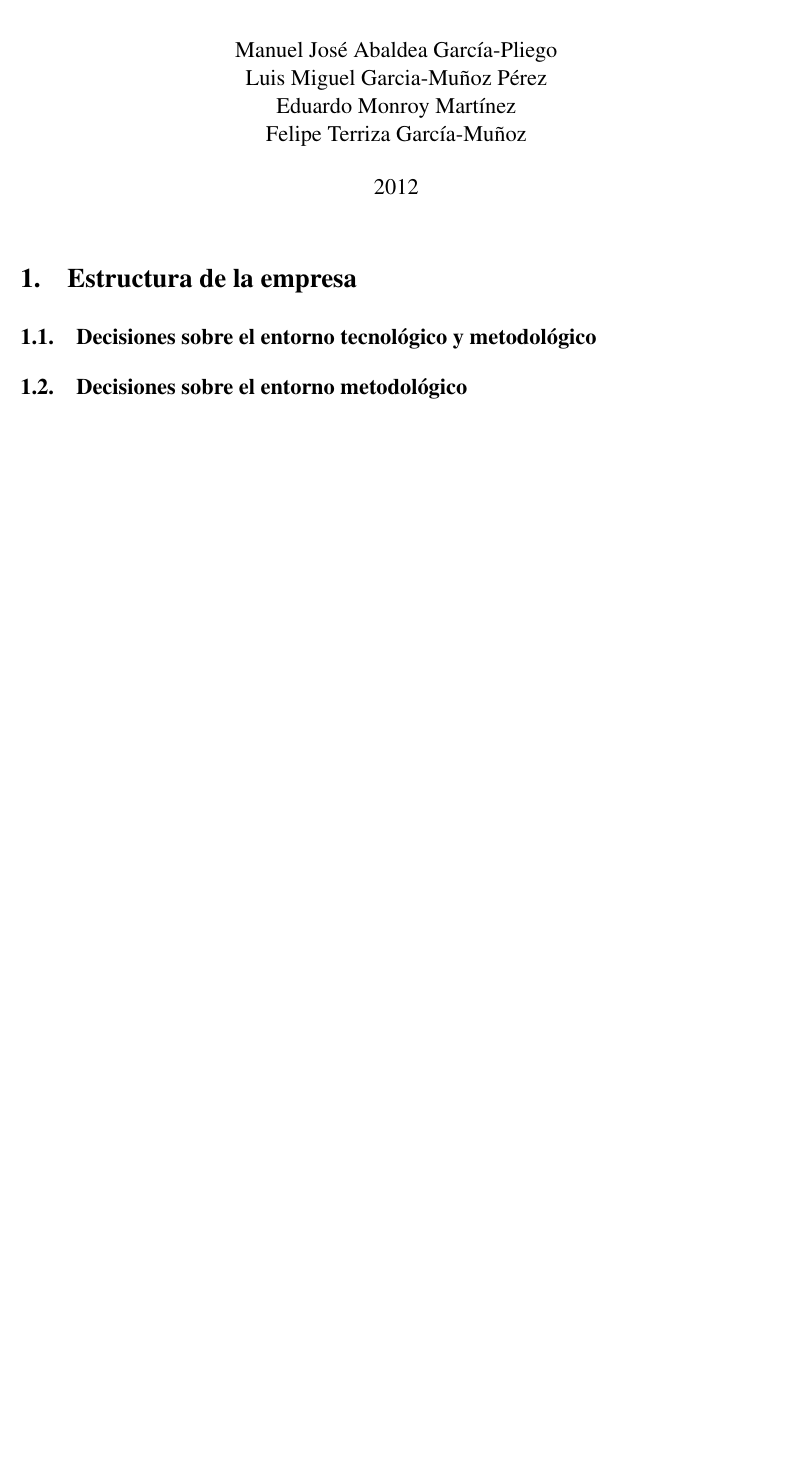
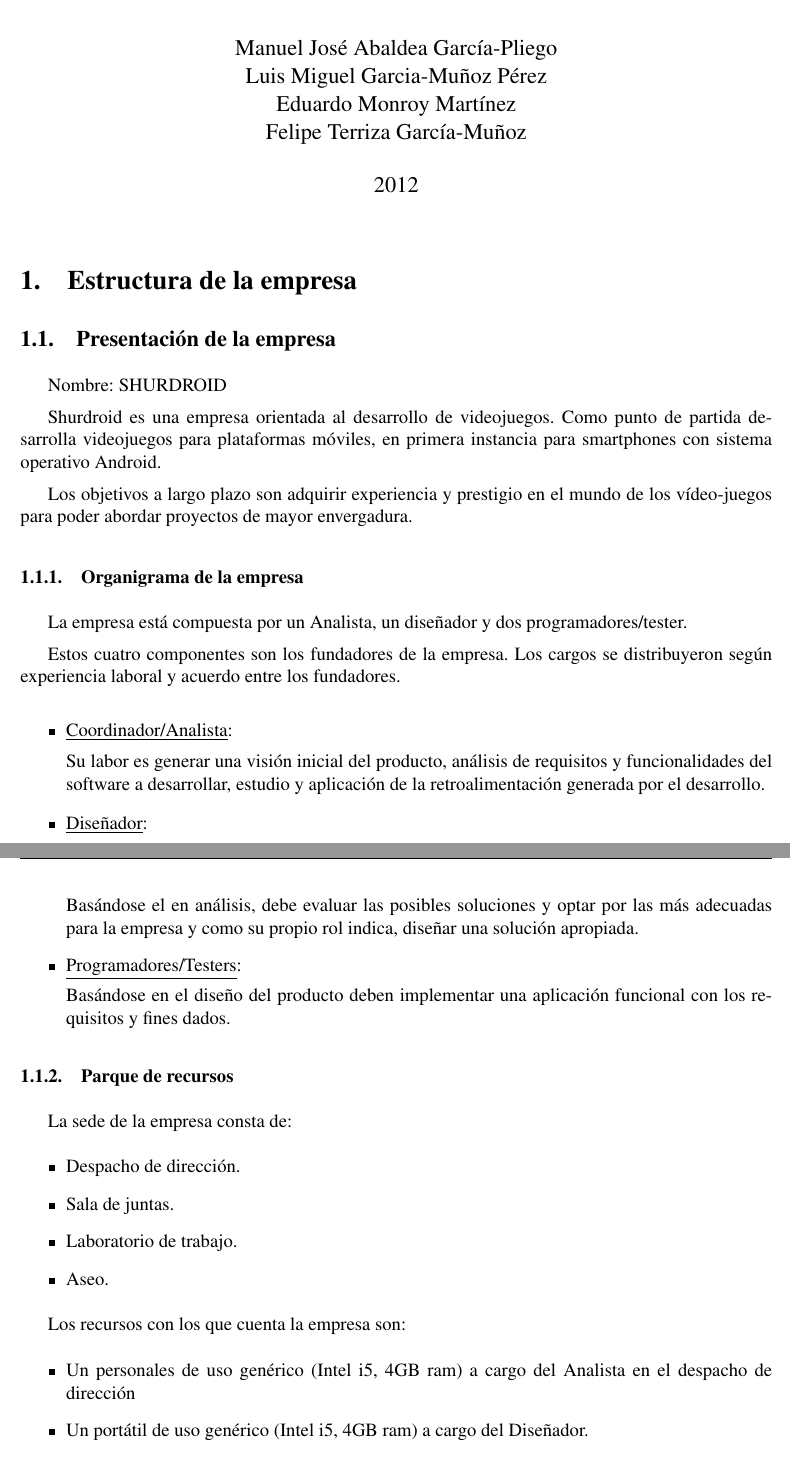
Before and after one commit to brahamlir/iso2-p2-android, a LaTeX document (doc/estructura/main.tex, which reads doc/estructura/estructura.tex): part of the page before the commit and two parts of pages 1 and 2 of 4 after it, the two joined at a grey line, cut so that both start at the same text, the shorter picture padded with empty space. Compiled offline with pdfLaTeX.

Commit message:
primera vers estructura de la empresa

```diff
--- a/doc/estructura/estructura.tex
+++ b/doc/estructura/estructura.tex
@@ -1,6 +1,56 @@
 % -*- coding:utf-8 -*-
 \section{Estructura de la empresa}
+\subsection{Presentación de la empresa}
+Nombre: SHURDROID
 
-\subsection{Decisiones sobre el entorno tecnológico y metodológico}
+Shurdroid es una empresa orientada al desarrollo de videojuegos. Como
+punto de partida desarrolla videojuegos para plataformas móviles, en
+primera instancia para smartphones con sistema operativo Android.
+
+Los objetivos a largo plazo son adquirir experiencia y prestigio en el
+mundo de los vídeo-juegos para poder abordar proyectos de mayor
+envergadura.
 
 
+\subsubsection{Organigrama de la empresa}
+La empresa está compuesta por un Analista, un diseñador y dos
+programadores/tester.
+
+Estos cuatro componentes son los fundadores de la empresa. Los cargos
+se distribuyeron según experiencia laboral y acuerdo entre los
+fundadores.
+
+\begin{itemize}
+\item \underline{Coordinador/Analista}:
+
+Su labor es generar una visión inicial del producto, análisis de
+requisitos y funcionalidades del software a desarrollar, estudio y
+aplicación de la retroalimentación generada por el desarrollo.
+\item \underline{Diseñador}:
+
+Basándose el en análisis, debe evaluar las posibles soluciones y optar
+por las más adecuadas para la empresa y como su propio rol indica,
+diseñar una solución apropiada.
+
+\item \underline{Programadores/Testers}:
+
+Basándose en el diseño del producto deben implementar una aplicación
+funcional con los requisitos y fines dados.
+\end{itemize}
+
+\subsubsection{Parque de recursos}
+La sede de la empresa consta de:
+\begin{itemize}
+\item Despacho de dirección.
+\item Sala de juntas.
+\item Laboratorio de trabajo.
+\item Aseo.
+\end{itemize}
+
+Los recursos con los que cuenta la empresa son:
+\begin{itemize}
+\item Un personales de uso genérico (Intel i5, 4GB ram)
+  a cargo del Analista en el despacho de dirección
+\item Un portátil de uso genérico  (Intel i5, 4GB ram) a cargo del
+  Diseñador.
+\item Dos portátiles orientados a desarrollo (Intel i7, 8GB ram,
@@ -9,2 +101 @@
 
-\subsection{Decisiones sobre el entorno metodológico}
```
Also changed, not shown: doc/estructura/estructura.tex (76 more changed lines).
